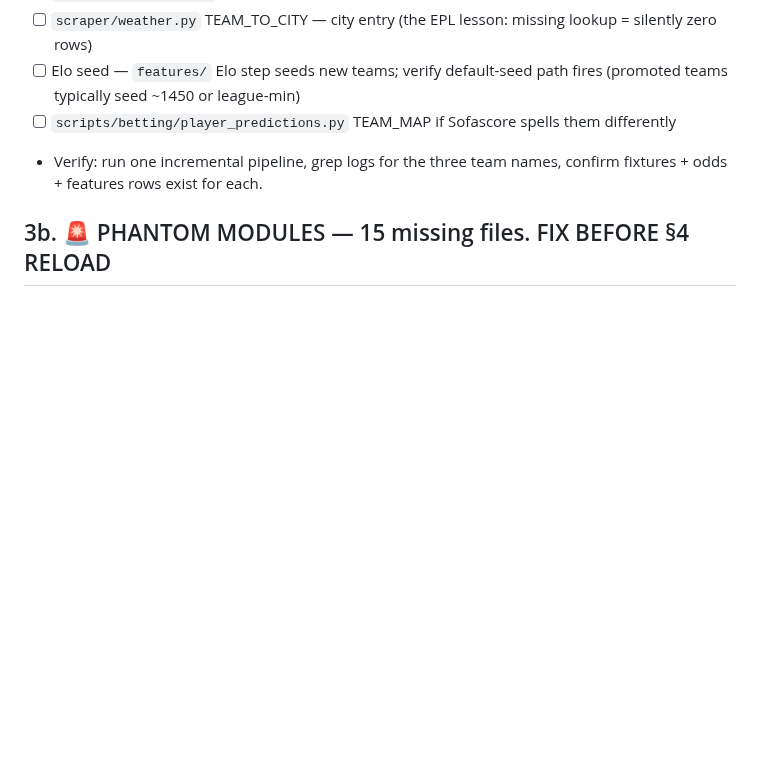
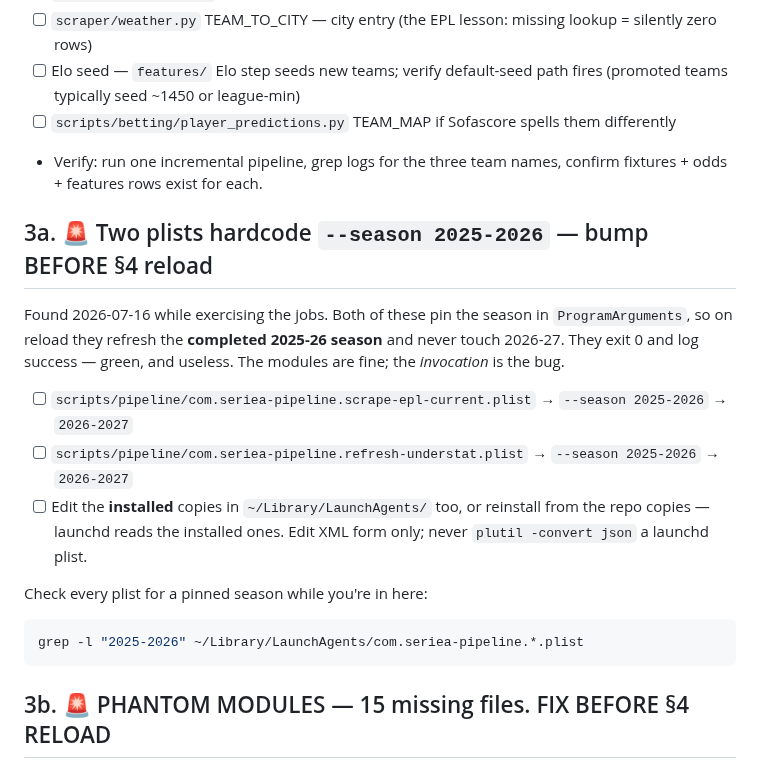
Before and after one commit to nicoladebbia/seriea-pipeline, a Markdown page: AUGUST_RUNBOOK.md, the part around the change. GitHub-like rendering; blank space fills up the shorter version.

Commit message:
docs(runbook): flag the two plists pinned to --season 2025-2026
Exercising main() end-to-end surfaced a latent season-rollover bug that
the module-level verification could not see: scrape-epl-current and
refresh-understat both hardcode --season 2025-2026 in ProgramArguments.

On the August reload they would refresh the completed 2025-26 season and
never touch 2026-27 — exiting 0 and logging success the whole time. The
modules are correct; the invocation is wrong. Verified these are the only
two plists pinning a season (installed and repo copies agree).

Co-Authored-By: Claude Opus 4.8 (1M context) <noreply@anthropic.com>

````diff
--- a/AUGUST_RUNBOOK.md
+++ b/AUGUST_RUNBOOK.md
@@ -48,6 +48,26 @@ Three teams come up from Serie B. For each:
       them differently
 - Verify: run one incremental pipeline, grep logs for the three team names,
   confirm fixtures + odds + features rows exist for each.
+
+## 3a. 🚨 Two plists hardcode `--season 2025-2026` — bump BEFORE §4 reload
+
+Found 2026-07-16 while exercising the jobs. Both of these pin the season in
+`ProgramArguments`, so on reload they refresh the **completed 2025-26 season**
+and never touch 2026-27. They exit 0 and log success — green, and useless.
+The modules are fine; the *invocation* is the bug.
+
+- [ ] `scripts/pipeline/com.seriea-pipeline.scrape-epl-current.plist`
+      → `--season 2025-2026` → `2026-2027`
+- [ ] `scripts/pipeline/com.seriea-pipeline.refresh-understat.plist`
+      → `--season 2025-2026` → `2026-2027`
+- [ ] Edit the **installed** copies in `~/Library/LaunchAgents/` too, or
+      reinstall from the repo copies — launchd reads the installed ones.
+      Edit XML form only; never `plutil -convert json` a launchd plist.
+
+Check every plist for a pinned season while you're in here:
+```bash
+grep -l "2025-2026" ~/Library/LaunchAgents/com.seriea-pipeline.*.plist
+```
 
 ## 3b. 🚨 PHANTOM MODULES — 15 missing files. FIX BEFORE §4 RELOAD
 
````
